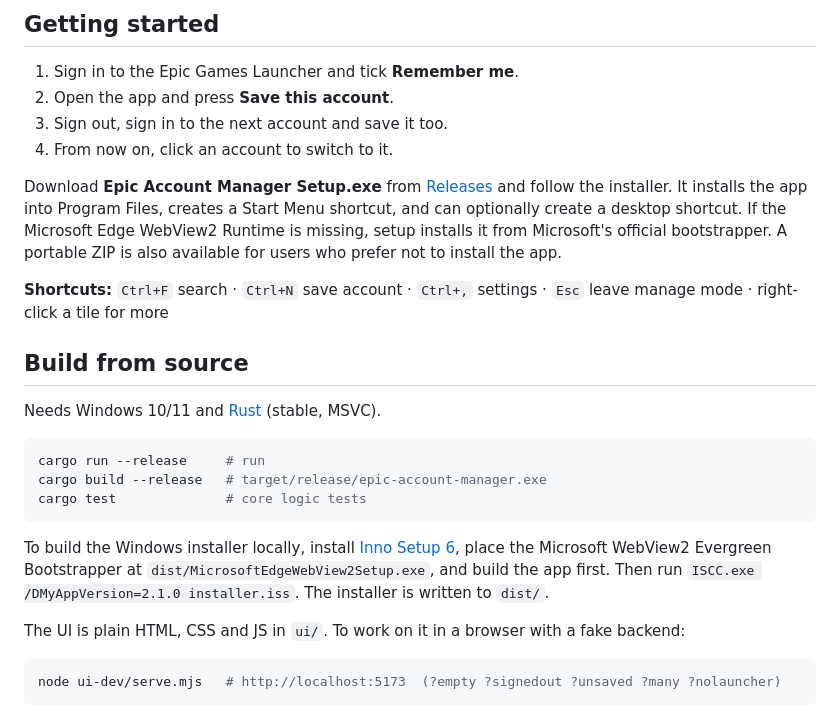
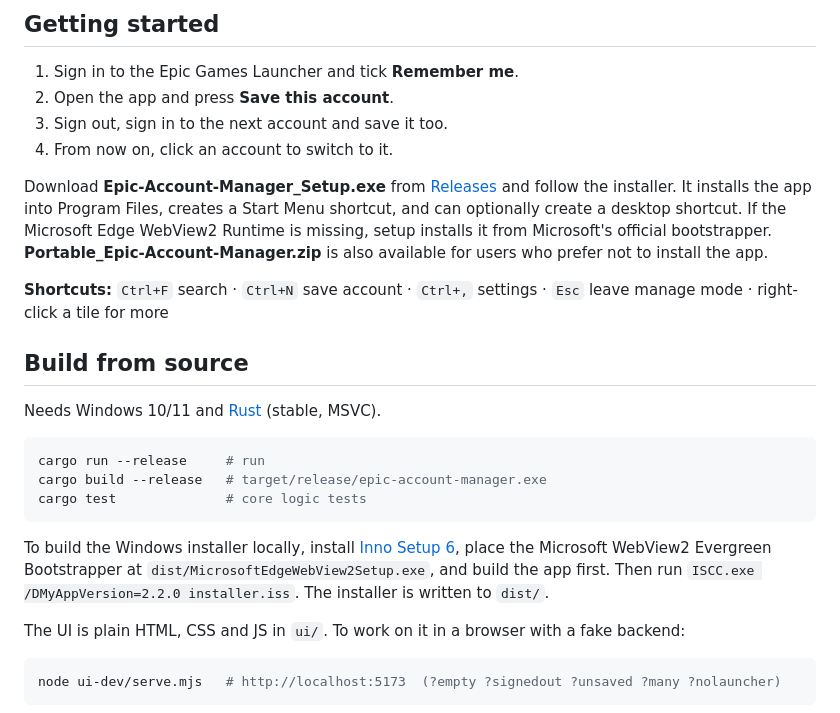
Before and after one commit to shdwgod/Epic-Account-Manager, a Markdown page: README.md, the part around the change. Rendered like a GitHub page.

Commit message:
Document 2.2.0 release filenames

````diff
--- a/README.md
+++ b/README.md
@@ -39,7 +39,7 @@
 3. Sign out, sign in to the next account and save it too.
 4. From now on, click an account to switch to it.
 
-Download **Epic Account Manager Setup.exe** from [Releases](https://github.com/shdwgod/Epic-Account-Manager/releases) and follow the installer. It installs the app into Program Files, creates a Start Menu shortcut, and can optionally create a desktop shortcut. If the Microsoft Edge WebView2 Runtime is missing, setup installs it from Microsoft's official bootstrapper. A portable ZIP is also available for users who prefer not to install the app.
+Download **Epic-Account-Manager_Setup.exe** from [Releases](https://github.com/shdwgod/Epic-Account-Manager/releases) and follow the installer. It installs the app into Program Files, creates a Start Menu shortcut, and can optionally create a desktop shortcut. If the Microsoft Edge WebView2 Runtime is missing, setup installs it from Microsoft's official bootstrapper. **Portable_Epic-Account-Manager.zip** is also available for users who prefer not to install the app.
 
 **Shortcuts:** `Ctrl+F` search · `Ctrl+N` save account · `Ctrl+,` settings · `Esc` leave manage mode · right-click a tile for more
 
@@ -53,7 +53,7 @@ cargo build --release   # target/release/epic-account-manager.exe
 cargo test              # core logic tests
 ```
 
-To build the Windows installer locally, install [Inno Setup 6](https://jrsoftware.org/isinfo.php), place the Microsoft WebView2 Evergreen Bootstrapper at `dist/MicrosoftEdgeWebView2Setup.exe`, and build the app first. Then run `ISCC.exe /DMyAppVersion=2.1.0 installer.iss`. The installer is written to `dist/`.
+To build the Windows installer locally, install [Inno Setup 6](https://jrsoftware.org/isinfo.php), place the Microsoft WebView2 Evergreen Bootstrapper at `dist/MicrosoftEdgeWebView2Setup.exe`, and build the app first. Then run `ISCC.exe /DMyAppVersion=2.2.0 installer.iss`. The installer is written to `dist/`.
 
 The UI is plain HTML, CSS and JS in `ui/`. To work on it in a browser with a fake backend:
 
````
